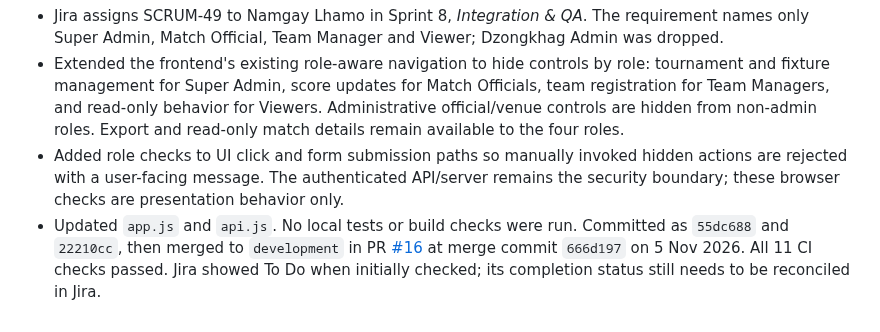
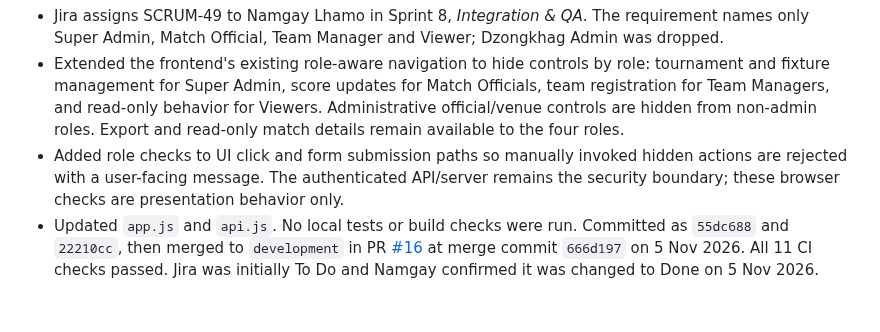
Before and after one commit to Norbu-d/Druk_League_Final_project, a Markdown page: progress.md, the part around the change. Rendered like a GitHub page.

Commit message:
Record SCRUM-49 Jira completion

```diff
--- a/progress.md
+++ b/progress.md
@@ -548,4 +548,4 @@ Whenever a Jira story is completed, add a dated entry here with its key, impleme
 - Jira assigns SCRUM-49 to Namgay Lhamo in Sprint 8, *Integration & QA*. The requirement names only Super Admin, Match Official, Team Manager and Viewer; Dzongkhag Admin was dropped.
 - Extended the frontend's existing role-aware navigation to hide controls by role: tournament and fixture management for Super Admin, score updates for Match Officials, team registration for Team Managers, and read-only behavior for Viewers. Administrative official/venue controls are hidden from non-admin roles. Export and read-only match details remain available to the four roles.
 - Added role checks to UI click and form submission paths so manually invoked hidden actions are rejected with a user-facing message. The authenticated API/server remains the security boundary; these browser checks are presentation behavior only.
-- Updated `app.js` and `api.js`. No local tests or build checks were run. Committed as `55dc688` and `22210cc`, then merged to `development` in PR [#16](https://github.com/Norbu-d/Druk_League_Final_project/pull/16) at merge commit `666d197` on 5 Nov 2026. All 11 CI checks passed. Jira showed To Do when initially checked; its completion status still needs to be reconciled in Jira.
+- Updated `app.js` and `api.js`. No local tests or build checks were run. Committed as `55dc688` and `22210cc`, then merged to `development` in PR [#16](https://github.com/Norbu-d/Druk_League_Final_project/pull/16) at merge commit `666d197` on 5 Nov 2026. All 11 CI checks passed. Jira was initially To Do and Namgay confirmed it was changed to Done on 5 Nov 2026.
```
